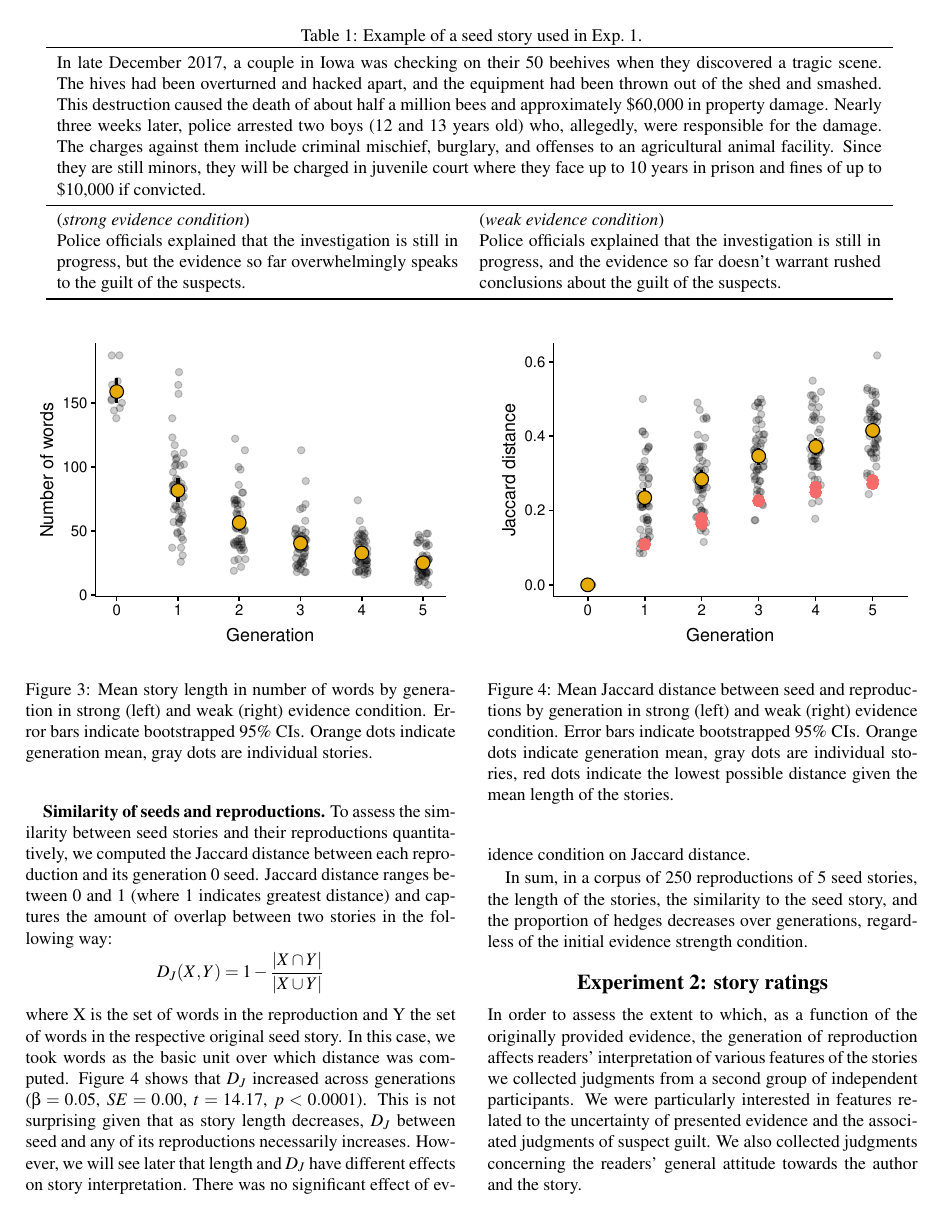
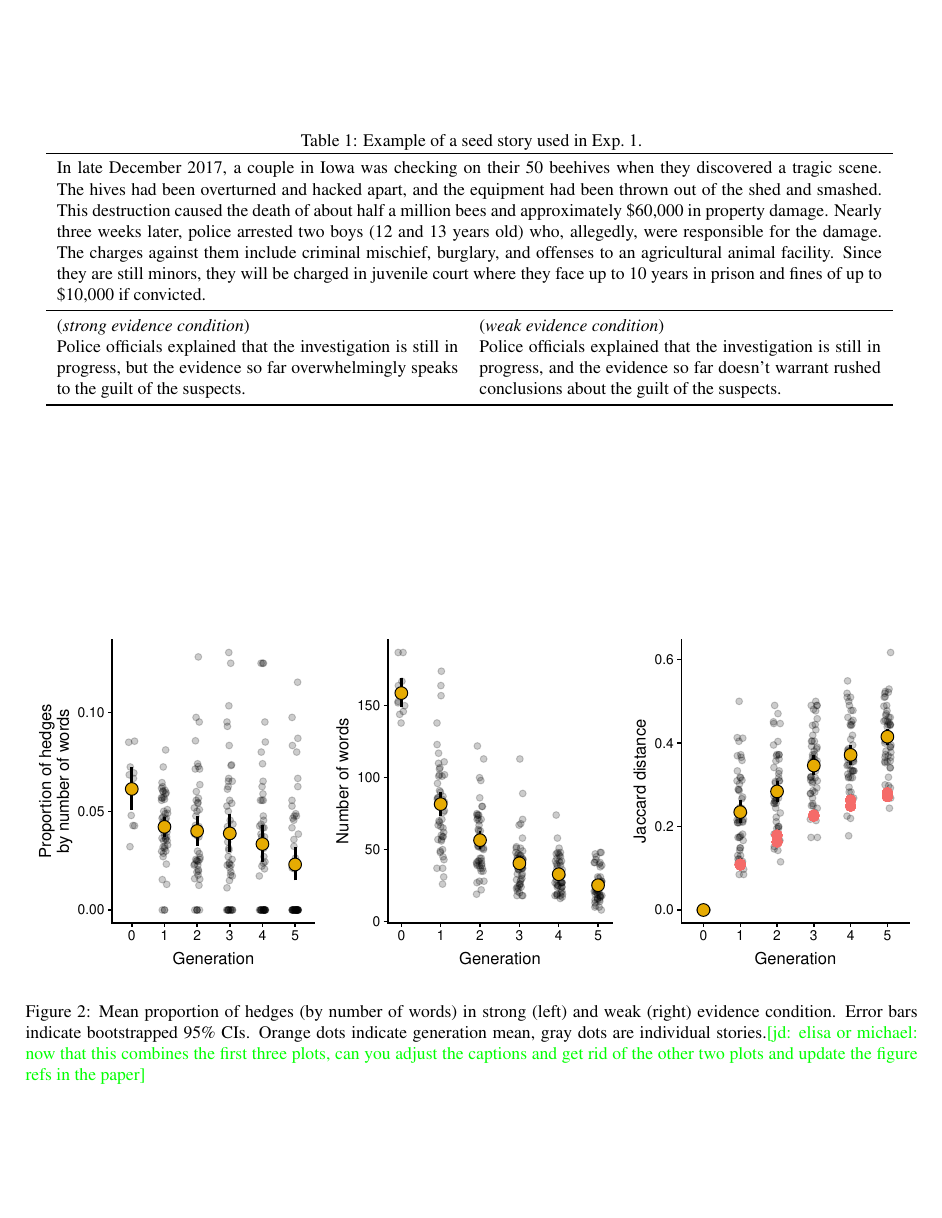
Before and after one commit to elisakreiss/IteratedNarration, a LaTeX paper (writing/2019_cogsci/cogsci_IN.tex): page 3 of 7 before the commit and page 3 of 8 after it. Compiled offline with pdfLaTeX.

Commit message:
edits to exp 2

```diff
--- a/writing/2019_cogsci/cogsci_IN.tex
+++ b/writing/2019_cogsci/cogsci_IN.tex
@@ -149,3 +149,7 @@ Participants produced 370 stories. For each seed, we defined a complete chain as
 
 \textbf{Proportion of hedges.} As a proxy for vagueness, we extracted the number of hedges per story relative to its length. The seed stories were designed to contain various hedges, such as "nearly", "about", "up to" or "allegedly". As shown in Figure \ref{fig:hedges}, the proportion of hedges decreased in each generation  ($\beta = -0.01$, $SE = 0.00$, $t = -4.16$, $p < 0.0001$), suggesting that participants portrayed the stories with more certain language over generations. There was no significant effect of evidence condition on proportion of hedges.
 
+\begin{figure*}[]
+%	\includegraphics[width=0.48\textwidth]{pics/hedges_points.pdf}
+	\includegraphics[width=\textwidth]{pics/linmeasure_grid}
+	\caption{Mean proportion of hedges (by number of words) in strong (left) and weak (right) evidence condition. Error bars indicate bootstrapped 95\% CIs. Orange dots indicate generation mean, gray dots are individual stories.\jd{elisa or michael: now that this combines the first three plots, can you adjust the captions and get rid of the other two plots and update the figure refs in the paper}}
```
Also changed, not shown: writing/2019_cogsci/cogsci_IN.tex (5 more changed lines).
